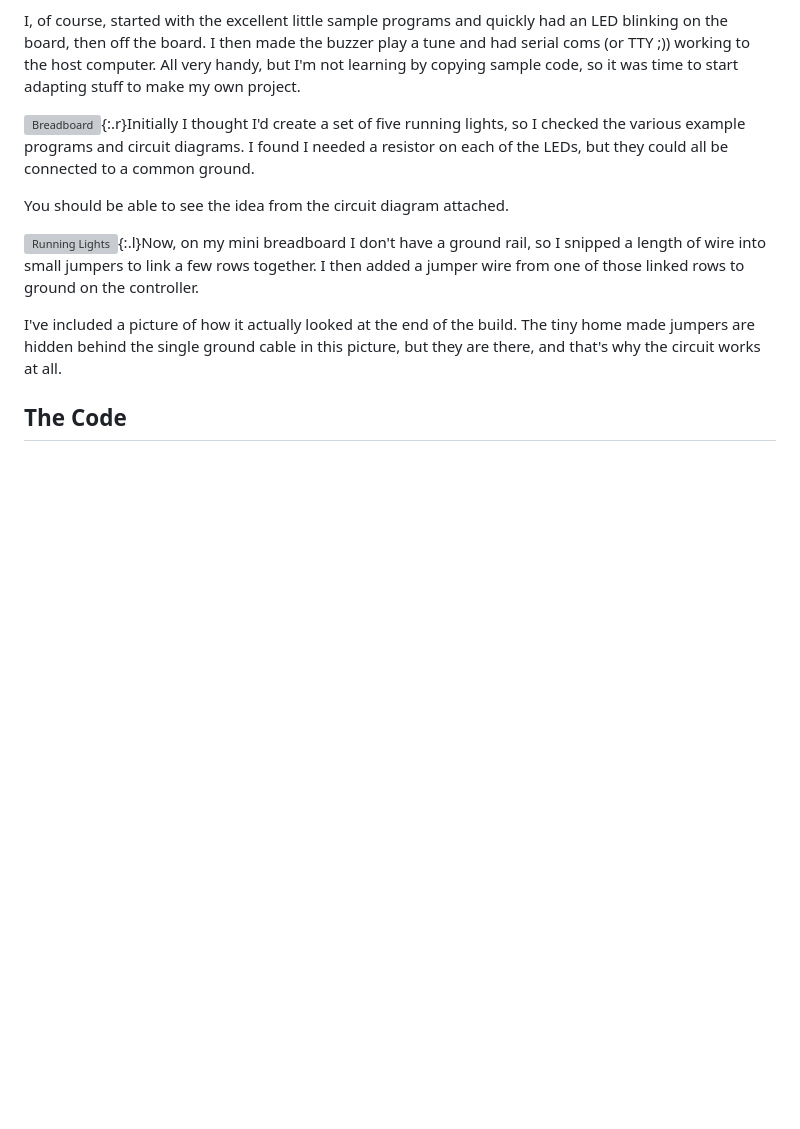
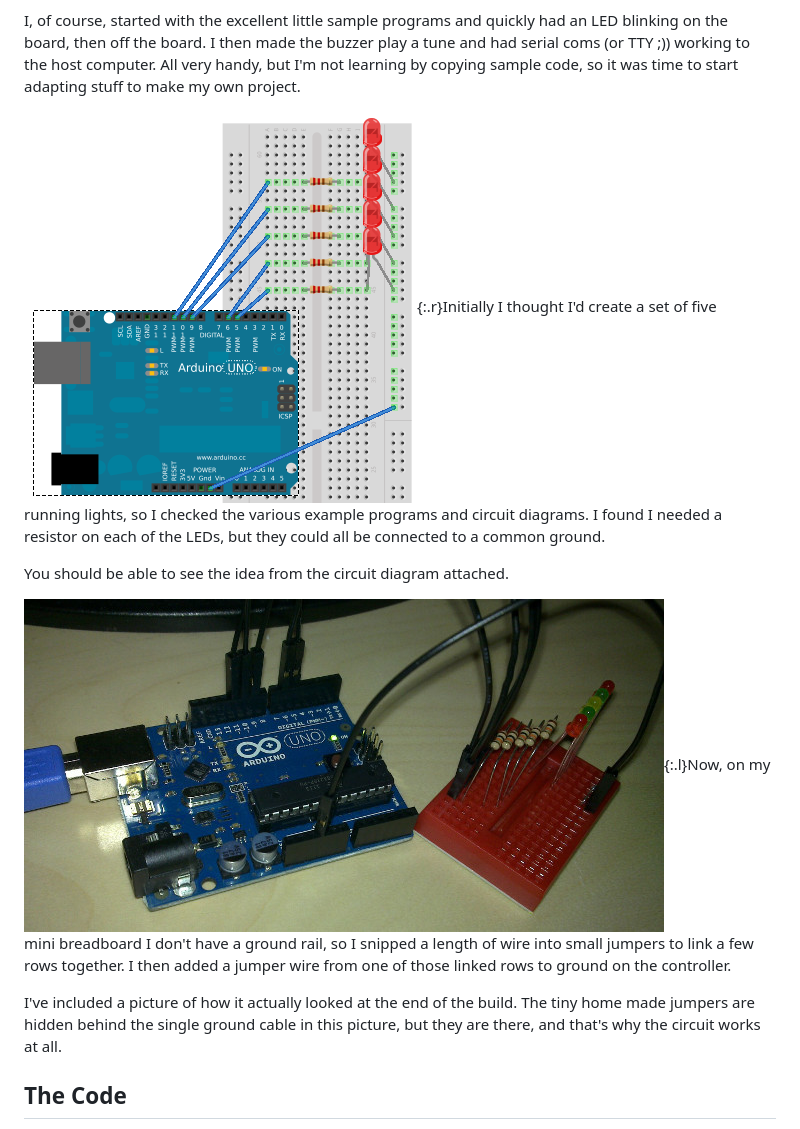
Before and after one commit to darksnow/darksnow.net, a Markdown page: code/_posts/2011-12-28-very-arduino-christmas.markdown, the part around the change. Drawn GitHub-style; pictures changed too: img/code/running5.jpg (added), img/code/running5_bb.png (added); blank space fills up the shorter version; grey boxes are pictures that could not be loaded.

Commit message:
Fix missing images

```diff
--- a/code/_posts/2011-12-28-very-arduino-christmas.markdown
+++ b/code/_posts/2011-12-28-very-arduino-christmas.markdown
@@ -13,11 +13,11 @@ I am now the proud owner of an Arduino Uno, a USB Host Shield for it and an asso
 
 I, of course, started with the excellent little sample programs and quickly had an LED blinking on the board, then off the board. I then made the buzzer play a tune and had serial coms (or TTY ;)) working to the host computer. All very handy, but I'm not learning by copying sample code, so it was time to start adapting stuff to make my own project.
 
-![Breadboard](/img/code/running5_bb.preview.png){:.r}Initially I thought I'd create a set of five running lights, so I checked the various example programs and circuit diagrams. I found I needed a resistor on each of the LEDs, but they could all be connected to a common ground.
+![Breadboard](/img/code/running5_bb.png){:.r}Initially I thought I'd create a set of five running lights, so I checked the various example programs and circuit diagrams. I found I needed a resistor on each of the LEDs, but they could all be connected to a common ground.
 
 You should be able to see the idea from the circuit diagram attached.
 
-![Running Lights](/img/code/running5.preview.jpg){:.l}Now, on my mini breadboard I don't have a ground rail, so I snipped a length of wire into small jumpers to link a few rows together. I then added a jumper wire from one of those linked rows to ground on the controller.
+![Running Lights](/img/code/running5.jpg){:.l}Now, on my mini breadboard I don't have a ground rail, so I snipped a length of wire into small jumpers to link a few rows together. I then added a jumper wire from one of those linked rows to ground on the controller.
 
 I've included a picture of how it actually looked at the end of the build. The tiny home made jumpers are hidden behind the single ground cable in this picture, but they are there, and that's why the circuit works at all.
 
```
